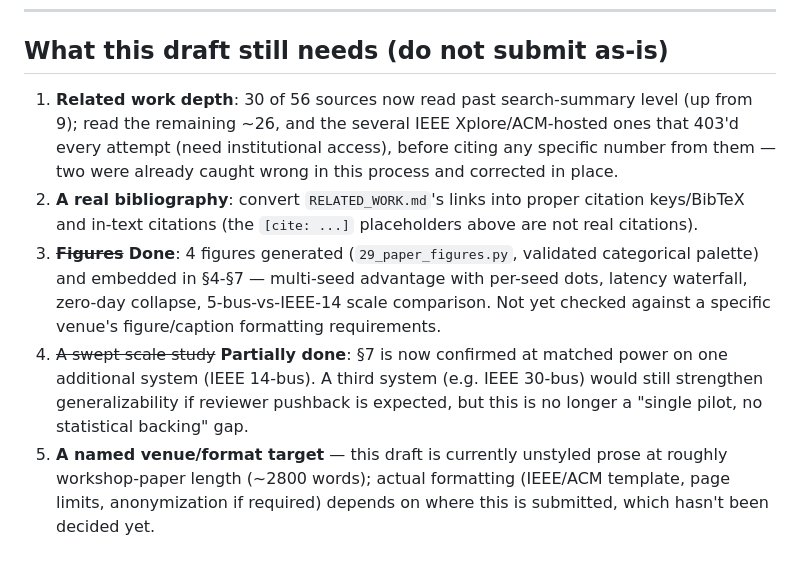
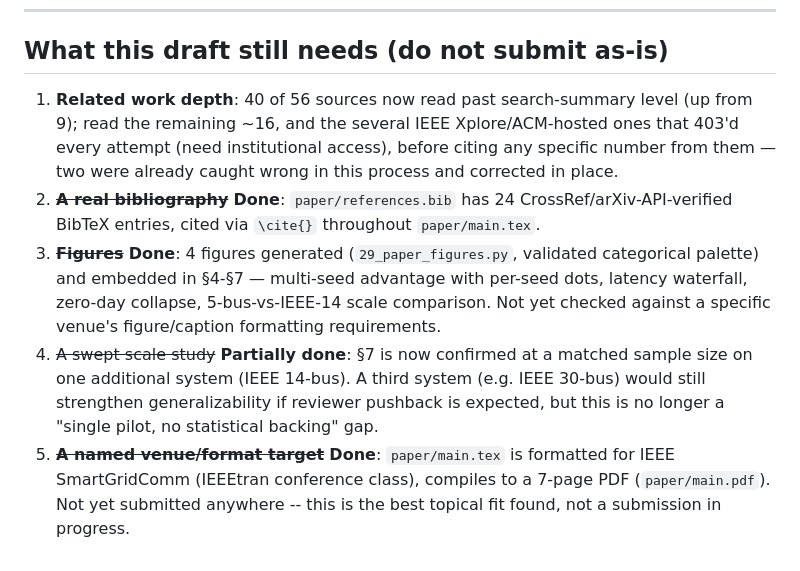
Before and after one commit to yagizsarapli/cyber-physical-grid-detection, a Markdown page: PAPER_DRAFT.md, the part around the change. Drawn GitHub-style.

```diff
--- a/PAPER_DRAFT.md
+++ b/PAPER_DRAFT.md
@@ -140,8 +140,8 @@ On a small inverter-dominated microgrid, topology-aware relational features give
 
 ## What this draft still needs (do not submit as-is)
 
-1. **Related work depth**: 30 of 56 sources now read past search-summary level (up from 9); read the remaining ~26, and the several IEEE Xplore/ACM-hosted ones that 403'd every attempt (need institutional access), before citing any specific number from them — two were already caught wrong in this process and corrected in place.
-2. **A real bibliography**: convert `RELATED_WORK.md`'s links into proper citation keys/BibTeX and in-text citations (the `[cite: ...]` placeholders above are not real citations).
+1. **Related work depth**: 40 of 56 sources now read past search-summary level (up from 9); read the remaining ~16, and the several IEEE Xplore/ACM-hosted ones that 403'd every attempt (need institutional access), before citing any specific number from them — two were already caught wrong in this process and corrected in place.
+2. ~~**A real bibliography**~~ **Done**: `paper/references.bib` has 24 CrossRef/arXiv-API-verified BibTeX entries, cited via `\cite{}` throughout `paper/main.tex`.
 3. ~~**Figures**~~ **Done**: 4 figures generated (`29_paper_figures.py`, validated categorical palette) and embedded in §4-§7 — multi-seed advantage with per-seed dots, latency waterfall, zero-day collapse, 5-bus-vs-IEEE-14 scale comparison. Not yet checked against a specific venue's figure/caption formatting requirements.
-4. ~~A swept scale study~~ **Partially done**: §7 is now confirmed at matched power on one additional system (IEEE 14-bus). A third system (e.g. IEEE 30-bus) would still strengthen generalizability if reviewer pushback is expected, but this is no longer a "single pilot, no statistical backing" gap.
-5. **A named venue/format target** — this draft is currently unstyled prose at roughly workshop-paper length (~2800 words); actual formatting (IEEE/ACM template, page limits, anonymization if required) depends on where this is submitted, which hasn't been decided yet.
+4. ~~A swept scale study~~ **Partially done**: §7 is now confirmed at a matched sample size on one additional system (IEEE 14-bus). A third system (e.g. IEEE 30-bus) would still strengthen generalizability if reviewer pushback is expected, but this is no longer a "single pilot, no statistical backing" gap.
+5. ~~**A named venue/format target**~~ **Done**: `paper/main.tex` is formatted for IEEE SmartGridComm (IEEEtran conference class), compiles to a 7-page PDF (`paper/main.pdf`). Not yet submitted anywhere -- this is the best topical fit found, not a submission in progress.
```
Also changed, not shown: README.md (+22 -14 lines), STATUS.md (+5 -5 lines).
